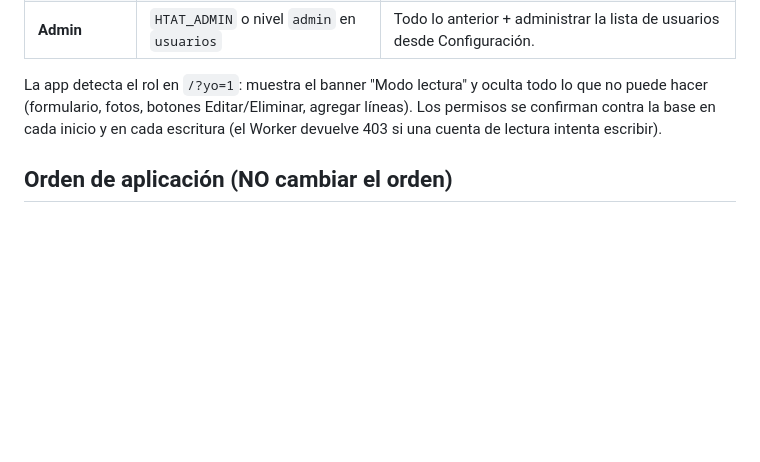
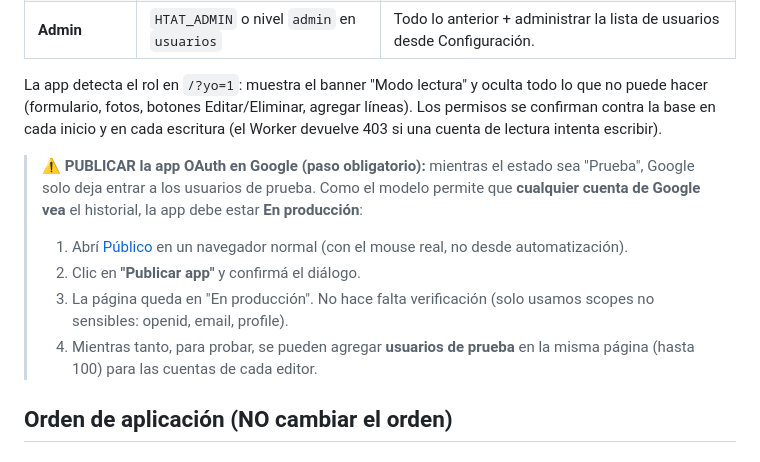
Before and after one commit to alexisftissera/htat-ot, a Markdown page: deploy/LEEME-DEPLOY.md, the part around the change. Drawn GitHub-style; blank space fills up the shorter version.

Commit message:
docs: paso de publicar la app OAuth en Google (requisito para acceso de cualquier cuenta)

```diff
--- a/deploy/LEEME-DEPLOY.md
+++ b/deploy/LEEME-DEPLOY.md
@@ -99,6 +99,18 @@ todo lo que no puede hacer (formulario, fotos, botones Editar/Eliminar, agregar
 líneas). Los permisos se confirman contra la base en cada inicio y en cada
 escritura (el Worker devuelve 403 si una cuenta de lectura intenta escribir).
 
+> ⚠️ **PUBLICAR la app OAuth en Google (paso obligatorio):** mientras el estado
+> sea "Prueba", Google solo deja entrar a los usuarios de prueba. Como el modelo
+> permite que **cualquier cuenta de Google vea** el historial, la app debe estar
+> **En producción**:
+> 1. Abrí [Público](https://console.cloud.google.com/auth/audience?project=htat-509623)
+>    en un navegador normal (con el mouse real, no desde automatización).
+> 2. Clic en **"Publicar app"** y confirmá el diálogo.
+> 3. La página queda en "En producción". No hace falta verificación (solo usamos
+>    scopes no sensibles: openid, email, profile).
+> 4. Mientras tanto, para probar, se pueden agregar **usuarios de prueba** en la
+>    misma página (hasta 100) para las cuentas de cada editor.
+
 ## Orden de aplicación (NO cambiar el orden)
 
 ### Paso 1 · OAuth Client ID de Google
```
